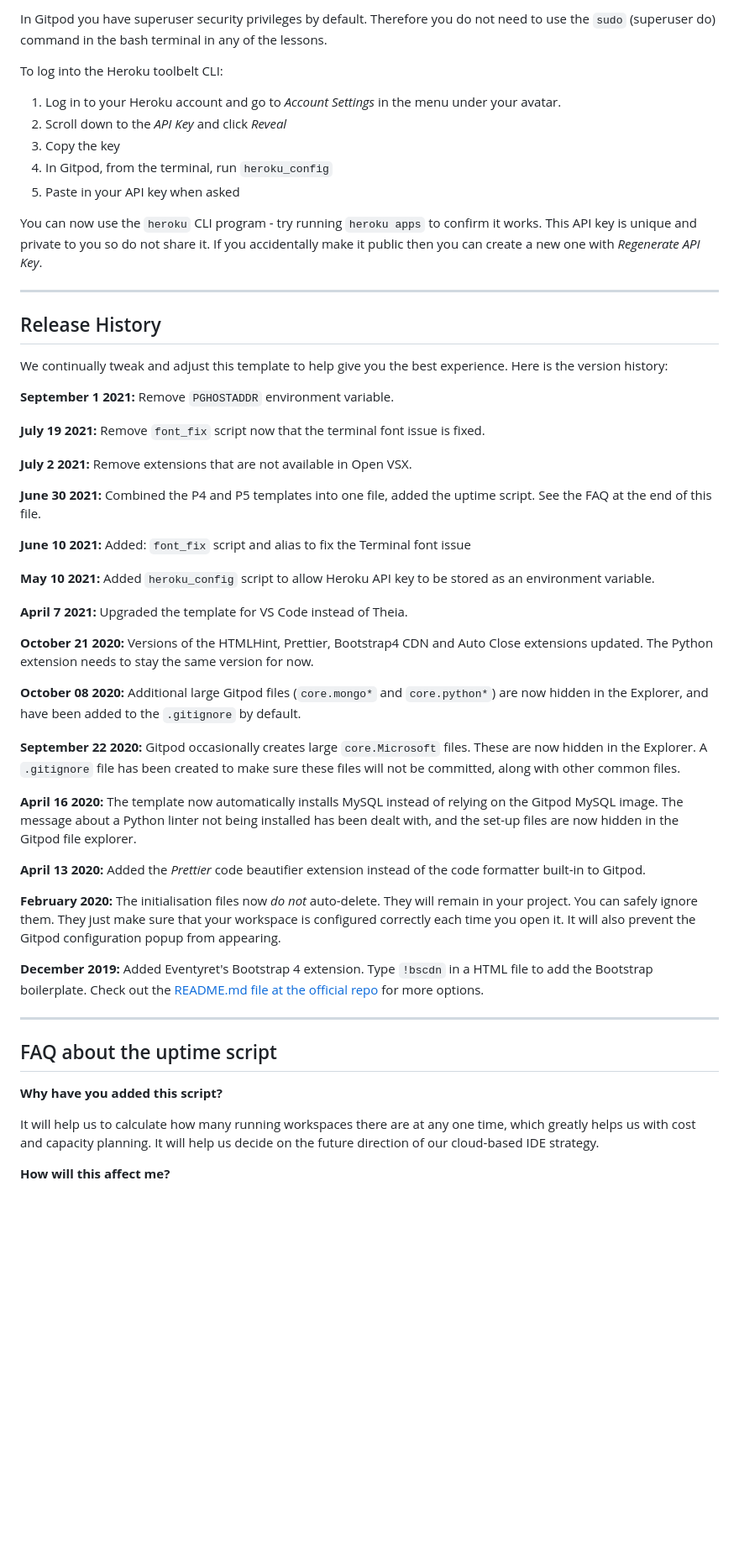
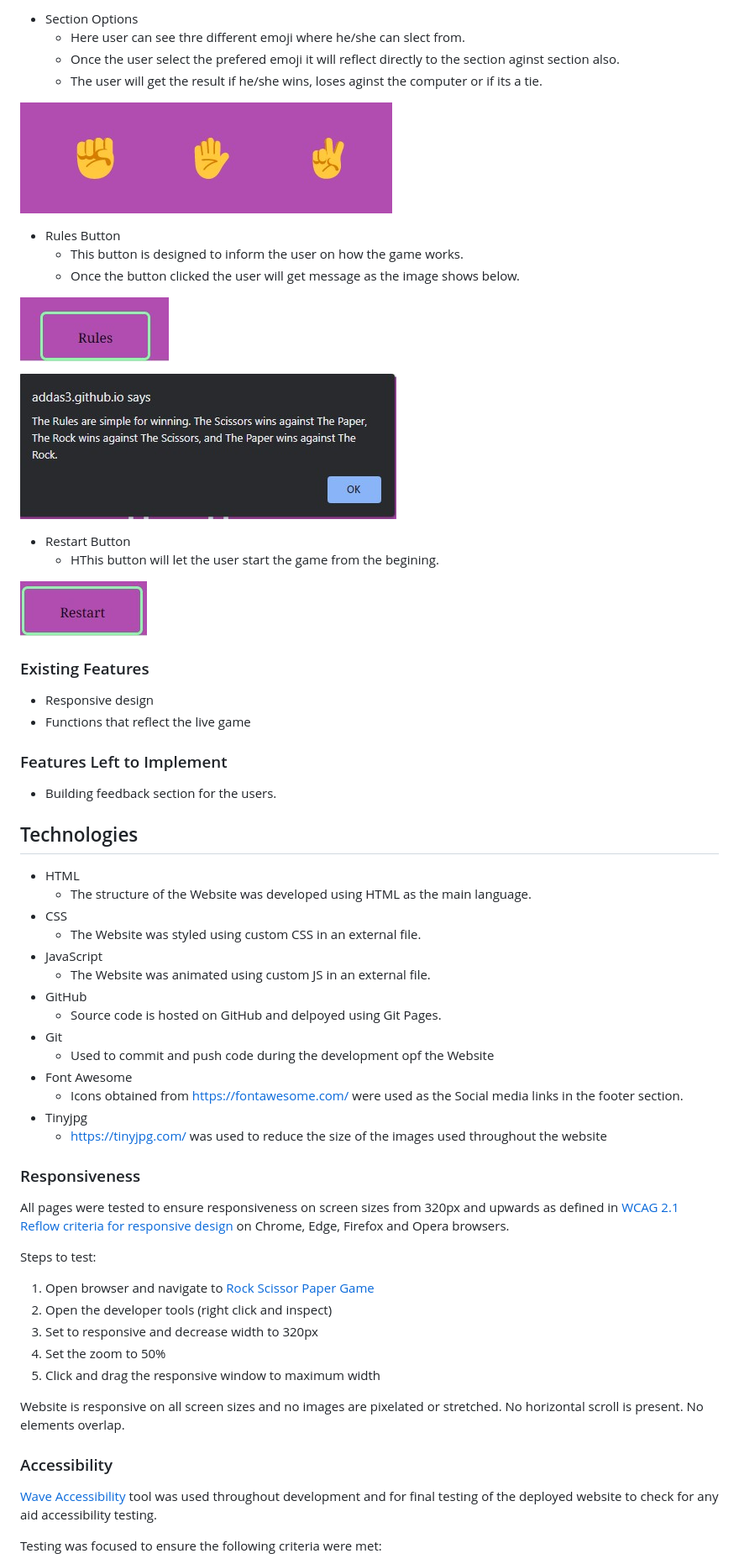
Before and after one commit to addas3/Rock-Scissor-Paper-Game-, a Markdown page: README.md, the part around the change printed below. Shown: that part at 84% size. Drawn GitHub-style; blank space fills up the shorter version.

```diff
--- a/README.md
+++ b/README.md
@@ -24,57 +33,74 @@ Another blue button should appear to click: _Open Browser_.
 
-In Gitpod you have superuser security privileges by default. Therefore you do not need to use the `sudo` (superuser do) command in the bash terminal in any of the lessons.
+* Section Options
+    * Here user can see thre different emoji where he/she can slect from.
+    * Once the user select the prefered emoji it will reflect directly to the section aginst section also.
+    * The user will get the result if he/she wins, loses aginst the computer or if its a tie.
 
-To log into the Heroku toolbelt CLI:
 
-1. Log in to your Heroku account and go to *Account Settings* in the menu under your avatar.
-2. Scroll down to the *API Key* and click *Reveal*
-3. Copy the key
-4. In Gitpod, from the terminal, run `heroku_config`
-5. Paste in your API key when asked
+![Section Options](docs/readme_images/section_options.jpg)
+* Rules Button
+    * This button is designed to inform the user on how the game works.
+    * Once the button clicked the user will get message as the image shows below.
 
-You can now use the `heroku` CLI program - try running `heroku apps` to confirm it works. This API key is unique and private to you so do not share it. If you accidentally make it public then you can create a new one with _Regenerate API Key_.
+![Rules Button](docs/readme_images/rules_button.jpg)
 
-------
+![Rules Button Alert](docs/readme_images/rules_button_alert.jpg)
+* Restart Button
+    * HThis button will let the user start the game from the begining.
 
-## Release History
 
-We continually tweak and adjust this template to help give you the best experience. Here is the version history:
+![Restart Button](docs/readme_images/restart_button.jpg)
 
-**September 1 2021:** Remove `PGHOSTADDR` environment variable.
 
-**July 19 2021:** Remove `font_fix` script now that the terminal font issue is fixed.
 
-**July 2 2021:** Remove extensions that are not available in Open VSX.
+### Existing Features
 
-**June 30 2021:** Combined the P4 and P5 templates into one file, added the uptime script. See the FAQ at the end of this file.
+* Responsive design
+* Functions that reflect the live game
 
-**June 10 2021:** Added: `font_fix` script and alias to fix the Terminal font issue
 
-**May 10 2021:** Added `heroku_config` script to allow Heroku API key to be stored as an environment variable.
+### Features Left to Implement
 
-**April 7 2021:** Upgraded the template for VS Code instead of Theia.
+* Building feedback section for the users.
 
-**October 21 2020:** Versions of the HTMLHint, Prettier, Bootstrap4 CDN and Auto Close extensions updated. The Python extension needs to stay the same version for now.
 
-**October 08 2020:** Additional large Gitpod files (`core.mongo*` and `core.python*`) are now hidden in the Explorer, and have been added to the `.gitignore` by default.
+## Technologies
 
-**September 22 2020:** Gitpod occasionally creates large `core.Microsoft` files. These are now hidden in the Explorer. A `.gitignore` file has been created to make sure these files will not be committed, along with other common files.
+* HTML
+    * The structure of the Website was developed using HTML as the main language.
+* CSS
+    * The Website was styled using custom CSS in an external file.
+* JavaScript
+    * The Website was animated using custom JS in an external file.
+* GitHub
+    * Source code is hosted on GitHub and delpoyed using Git Pages.
+* Git
+    * Used to commit and push code during the development opf the Website
+* Font Awesome
+    * Icons obtained from https://fontawesome.com/ were used as the Social media links in the footer section.
+* Tinyjpg
+    * https://tinyjpg.com/ was used to reduce the size of the images used throughout the website
 
-**April 16 2020:** The template now automatically installs MySQL instead of relying on the Gitpod MySQL image. The message about a Python linter not being installed has been dealt with, and the set-up files are now hidden in the Gitpod file explorer.
+### Responsiveness
 
-**April 13 2020:** Added the _Prettier_ code beautifier extension instead of the code formatter built-in to Gitpod.
+All pages were tested to ensure responsiveness on screen sizes from 320px and upwards as defined in [WCAG 2.1 Reflow criteria for responsive design](https://www.w3.org/WAI/WCAG21/Understanding/reflow.html) on Chrome, Edge, Firefox and Opera browsers.
 
-**February 2020:** The initialisation files now _do not_ auto-delete. They will remain in your project. You can safely ignore them. They just make sure that your workspace is configured correctly each time you open it. It will also prevent the Gitpod configuration popup from appearing.
+Steps to test:
 
-**December 2019:** Added Eventyret's Bootstrap 4 extension. Type `!bscdn` in a HTML file to add the Bootstrap boilerplate. Check out the <a href="https://github.com/Eventyret/vscode-bcdn" target="_blank">README.md file at the official repo</a> for more options.
+1. Open browser and navigate to [Rock Scissor Paper Game](https://addas3.github.io/Rock-Scissor-Paper-Game-/#)
+2. Open the developer tools (right click and inspect)
+3. Set to responsive and decrease width to 320px
+4. Set the zoom to 50%
+5. Click and drag the responsive window to maximum width
 
-------
 
-## FAQ about the uptime script
+Website is responsive on all screen sizes and no images are pixelated or stretched.
+No horizontal scroll is present.
+No elements overlap.
 
-**Why have you added this script?**
+### Accessibility
 
-It will help us to calculate how many running workspaces there are at any one time, which greatly helps us with cost and capacity planning. It will help us decide on the future direction of our cloud-based IDE strategy.
+[Wave Accessibility](https://wave.webaim.org/) tool was used throughout development and for final testing of the deployed website to check for any aid accessibility testing.
 
-**How will this affect me?**
+Testing was focused to ensure the following criteria were met:
 
```
Also changed, not shown: other parts of README.md (+130 -29 lines), docs/readme_images/title_text.jpg (added).
